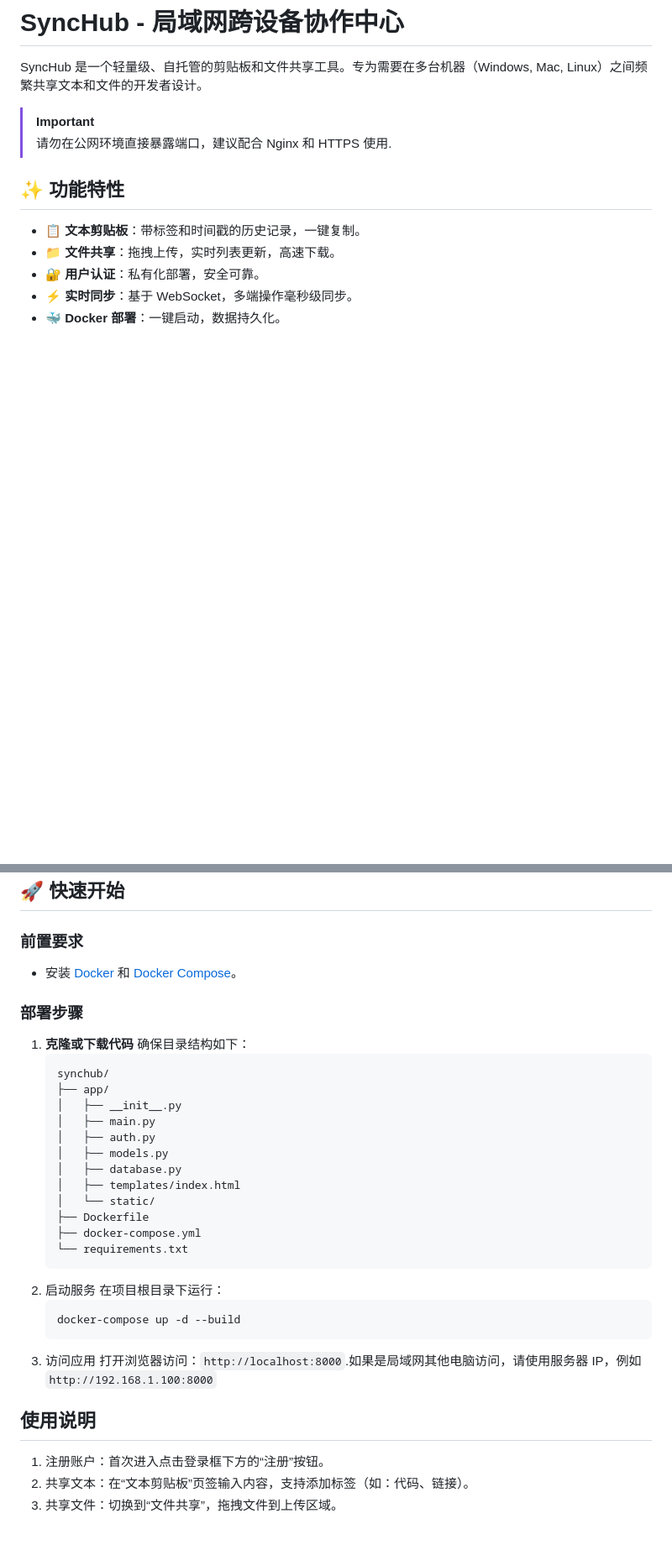
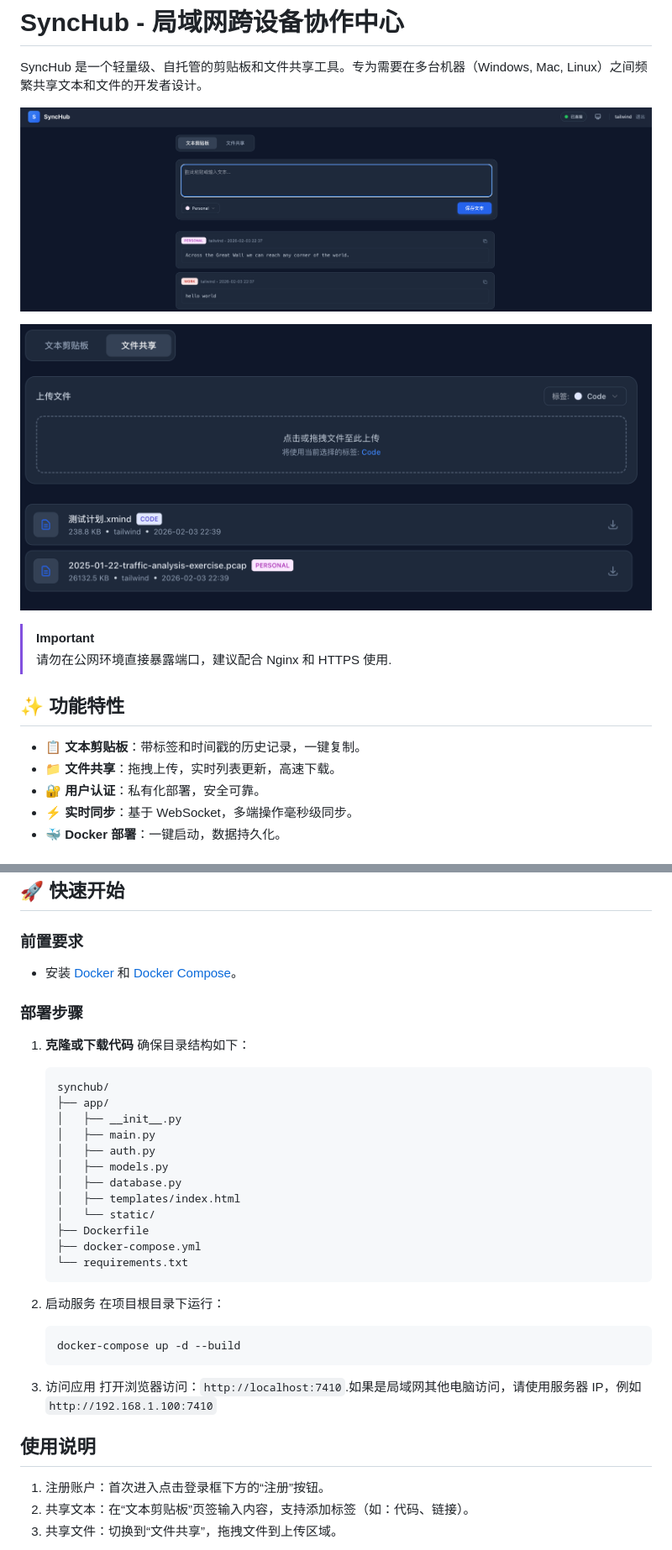
Before and after one commit to LouisLiuNova/SyncHub, a Markdown page: README.md, 2 parts joined by grey strips. Shown: that part at 84% size. GitHub-like rendering; pictures changed too: .assets/screenshoot-1.png (added), .assets/screenshoot-2.png (added); blank space fills up the shorter version.

Commit message:
doc: update screenshoots and minor fix

````diff
--- a/README.md
+++ b/README.md
@@ -2,6 +2,9 @@
 
 SyncHub 是一个轻量级、自托管的剪贴板和文件共享工具。专为需要在多台机器（Windows, Mac, Linux）之间频繁共享文本和文件的开发者设计。
 
+![screenshoot](./.assets/screenshoot-1.png)
+
+![screenshoot](./.assets/screenshoot-2.png)
 > [!IMPORTANT]
 > 请勿在公网环境直接暴露端口，建议配合 Nginx 和 HTTPS 使用.
 
@@ -22,12 +25,14 @@ SyncHub 是一个轻量级、自托管的剪贴板和文件共享工具。专为
 ## 🚀 快速开始
 
 ### 前置要求
+
 - 安装 [Docker](https://www.docker.com/) 和 [Docker Compose](https://docs.docker.com/compose/)。
 
 ### 部署步骤
 
 1. **克隆或下载代码**
    确保目录结构如下：
+
    ```text
    synchub/
    ├── app/
@@ -42,15 +47,19 @@ SyncHub 是一个轻量级、自托管的剪贴板和文件共享工具。专为
    ├── docker-compose.yml
    └── requirements.txt
     ```
+
 2. 启动服务
     在项目根目录下运行：
+
     ```shell
     docker-compose up -d --build
     ```
+
 3. 访问应用
-    打开浏览器访问：`http://localhost:8000`.如果是局域网其他电脑访问，请使用服务器 IP，例如 `http://192.168.1.100:8000`
+    打开浏览器访问：`http://localhost:7410`.如果是局域网其他电脑访问，请使用服务器 IP，例如 `http://192.168.1.100:7410`
 
 ## 使用说明
+
 1. 注册账户：首次进入点击登录框下方的“注册”按钮。
 2. 共享文本：在“文本剪贴板”页签输入内容，支持添加标签（如：代码、链接）。
 3. 共享文件：切换到“文件共享”，拖拽文件到上传区域。
````
